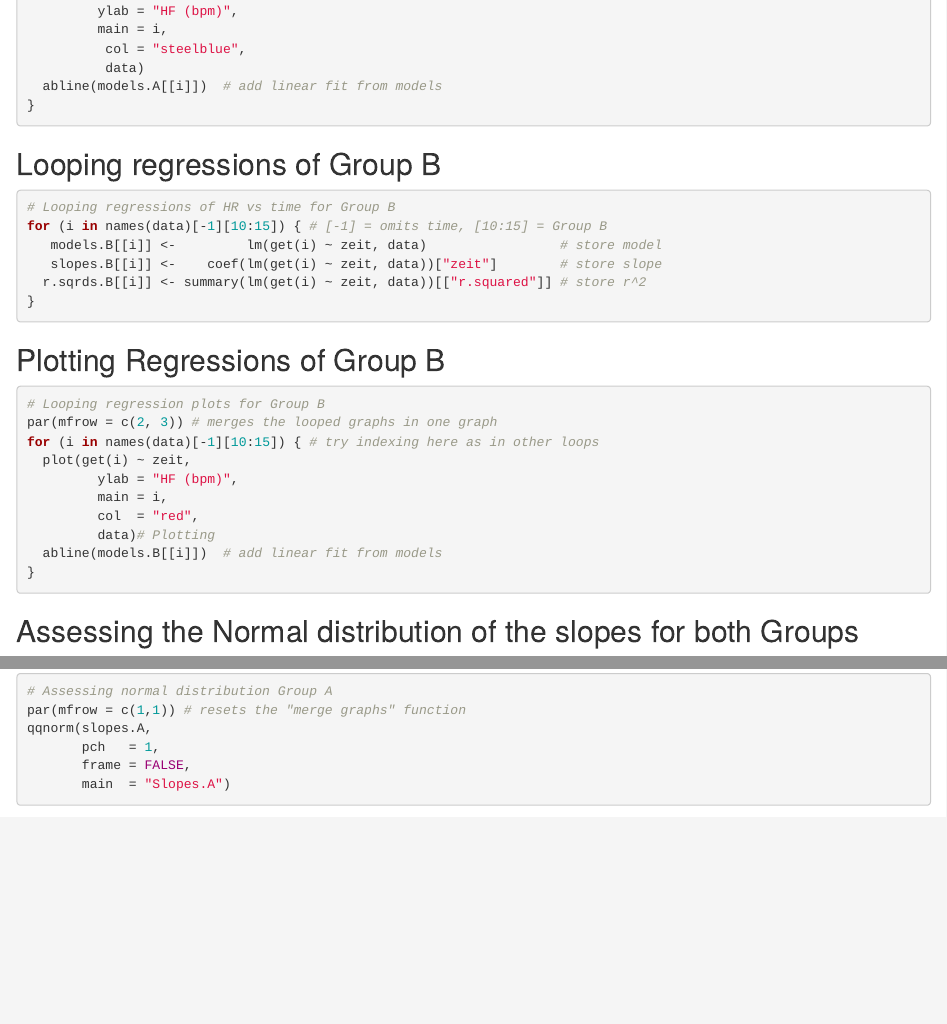
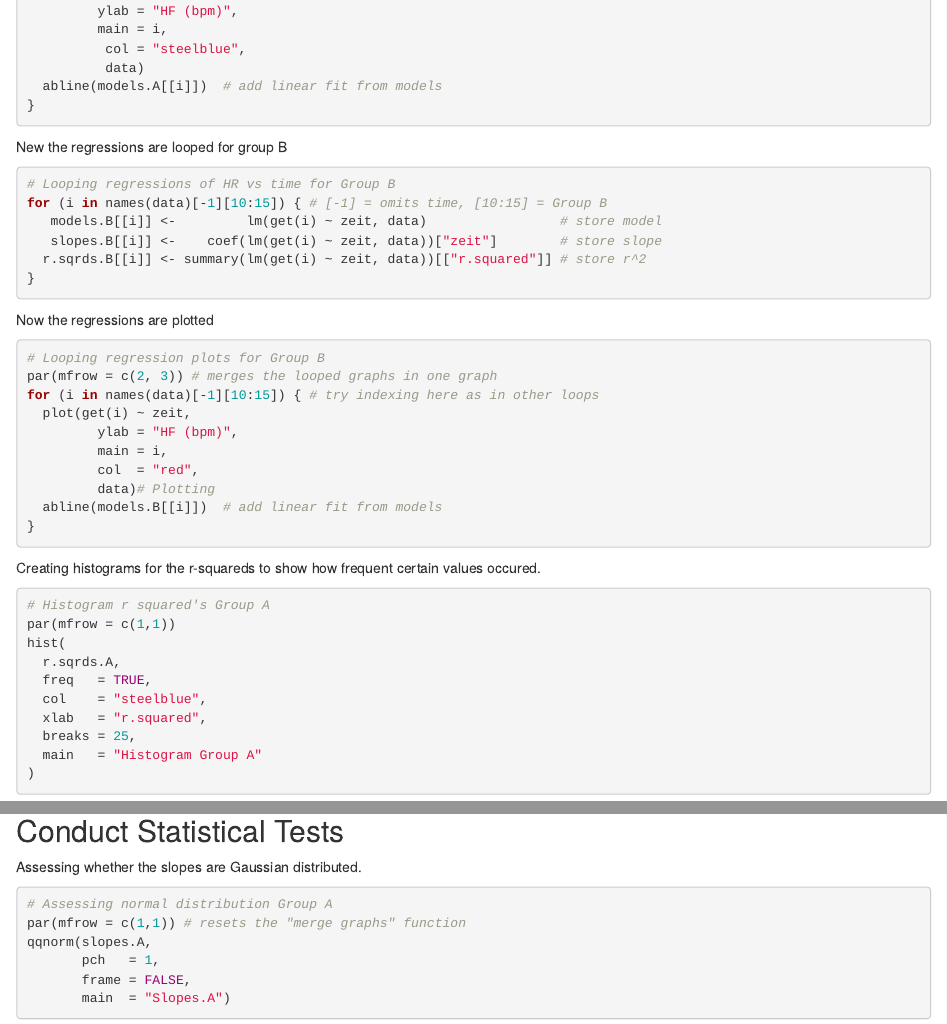
Before and after one commit to HolgerSci/Serial-Measures-Altman, an R Markdown document (Serial-Measures-Altman-Code.Rmd): the page in a window 1100 px wide, from 960 px down, and a second part further down, joined at a grey line. Rendered offline with R 4.5, knitr and Pandoc, with nearby package versions; some code elsewhere in the file could not run offline.

Commit message:
rearranged the code a bit to give it more strucutre

````diff
--- a/Serial-Measures-Altman-Code.Rmd
+++ b/Serial-Measures-Altman-Code.Rmd
@@ -55,7 +55,7 @@ for (i in names(data)[-1][1:9]) { # [-1] = omits time, [1:9] = Group A
 }
 ```
 
-## Looping regressions of Group B
+New the regressions are looped for group B
 ```{r}
 # Looping regressions of HR vs time for Group B
 for (i in names(data)[-1][10:15]) { # [-1] = omits time, [10:15] = Group B
@@ -65,7 +65,7 @@ for (i in names(data)[-1][10:15]) { # [-1] = omits time, [10:15] = Group B
 }
 ```
 
-## Plotting Regressions of Group B
+Now the regressions are plotted
 ```{r}
 # Looping regression plots for Group B
 par(mfrow = c(2, 3)) # merges the looped graphs in one graph
@@ -79,11 +79,4 @@ for (i in names(data)[-1][10:15]) { # try indexing here as in other loops
 }
 ```
 
-## Assessing the Normal distribution of the slopes for both Groups
-```{r}
-# Assessing normal distribution Group A
-par(mfrow = c(1,1)) # resets the "merge graphs" function
-qqnorm(slopes.A,
-       pch   = 1,
-       frame = FALSE,
-       main  = "Slopes.A")
+Creating histograms for the r-squareds to show how frequent certain values occured.
@@ -127,4 +104,13 @@ hist(
 )
 ```
 
-## Testing if variances are the sames
+## Conduct Statistical Tests
+
+Assessing whether the slopes are Gaussian distributed.
+```{r}
+# Assessing normal distribution Group A
+par(mfrow = c(1,1)) # resets the "merge graphs" function
+qqnorm(slopes.A,
+       pch   = 1,
+       frame = FALSE,
+       main  = "Slopes.A")
````
Also changed, not shown: Serial-Measures-Altman-Code.html, Serial-Measures-Altman-Code.Rmd (34 more changed lines).
